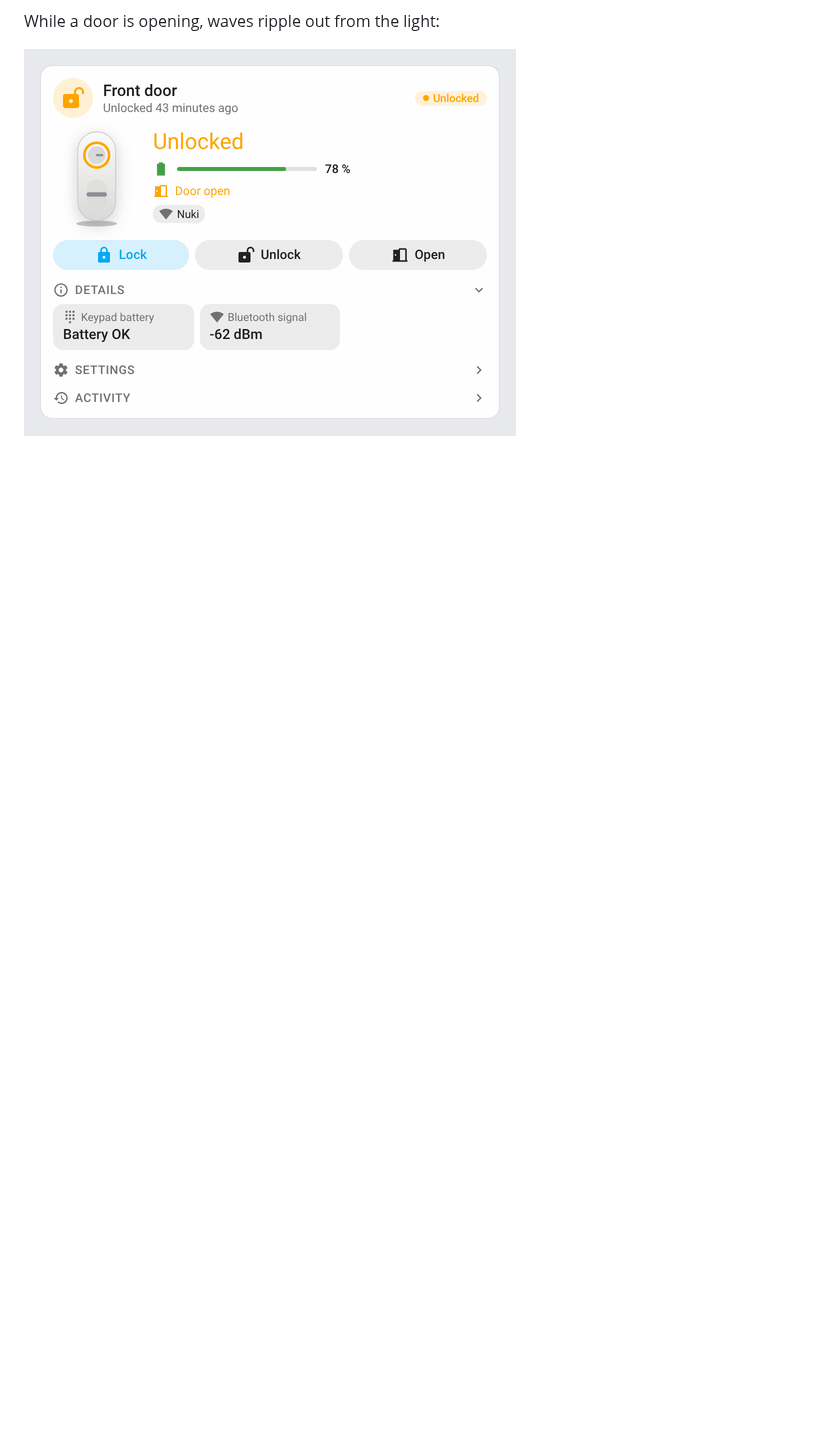
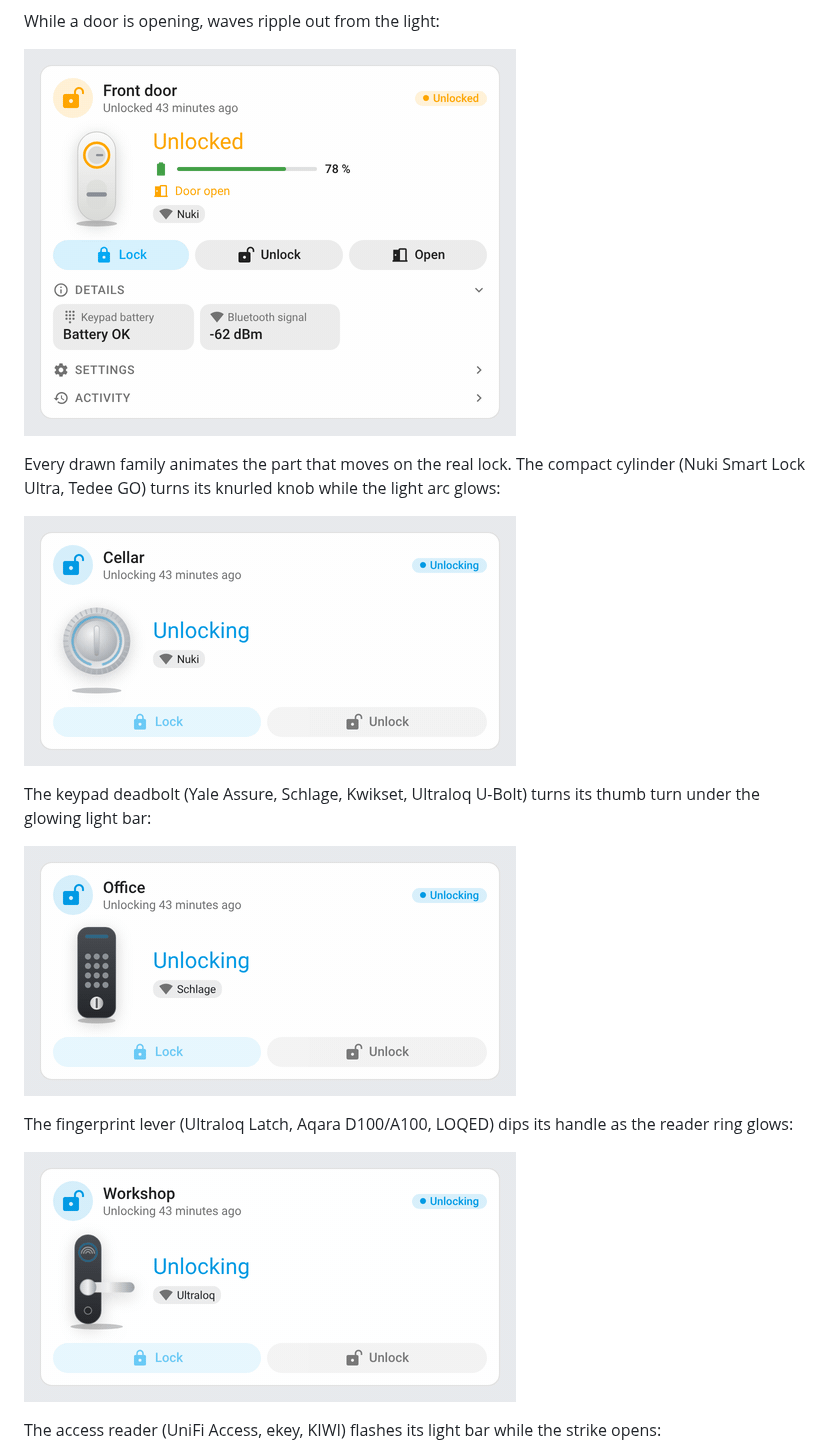
Before and after one commit to juju35/ha-smartlock-card, a Markdown page: README.md, the part around one of its changes. GitHub-like rendering; pictures changed too: screenshots/compact-unlocking.gif (added), screenshots/keypad-unlocking.gif (added), screenshots/lever-unlocking.gif (added); blank space fills up the shorter version.

```diff
--- a/README.md
+++ b/README.md
@@ -175,3 +175,17 @@ While a door is opening, waves ripple out from the light:
 
 ![opening animation](screenshots/opening.gif)
 
+Every drawn family animates the part that moves on the real lock. The compact cylinder (Nuki Smart Lock Ultra, Tedee GO) turns its knurled knob while the light arc glows:
+
+![compact cylinder unlocking animation](screenshots/compact-unlocking.gif)
+
+The keypad deadbolt (Yale Assure, Schlage, Kwikset, Ultraloq U-Bolt) turns its thumb turn under the glowing light bar:
+
+![keypad deadbolt unlocking animation](screenshots/keypad-unlocking.gif)
+
+The fingerprint lever (Ultraloq Latch, Aqara D100/A100, LOQED) dips its handle as the reader ring glows:
+
+![fingerprint lever unlocking animation](screenshots/lever-unlocking.gif)
+
+The access reader (UniFi Access, ekey, KIWI) flashes its light bar while the strike opens:
+
```
Also changed, not shown: other parts of README.md (+6 -0 lines), screenshots/padlock-unlocking.gif (added), screenshots/reader-unlocking.gif (added), 2 other files.
